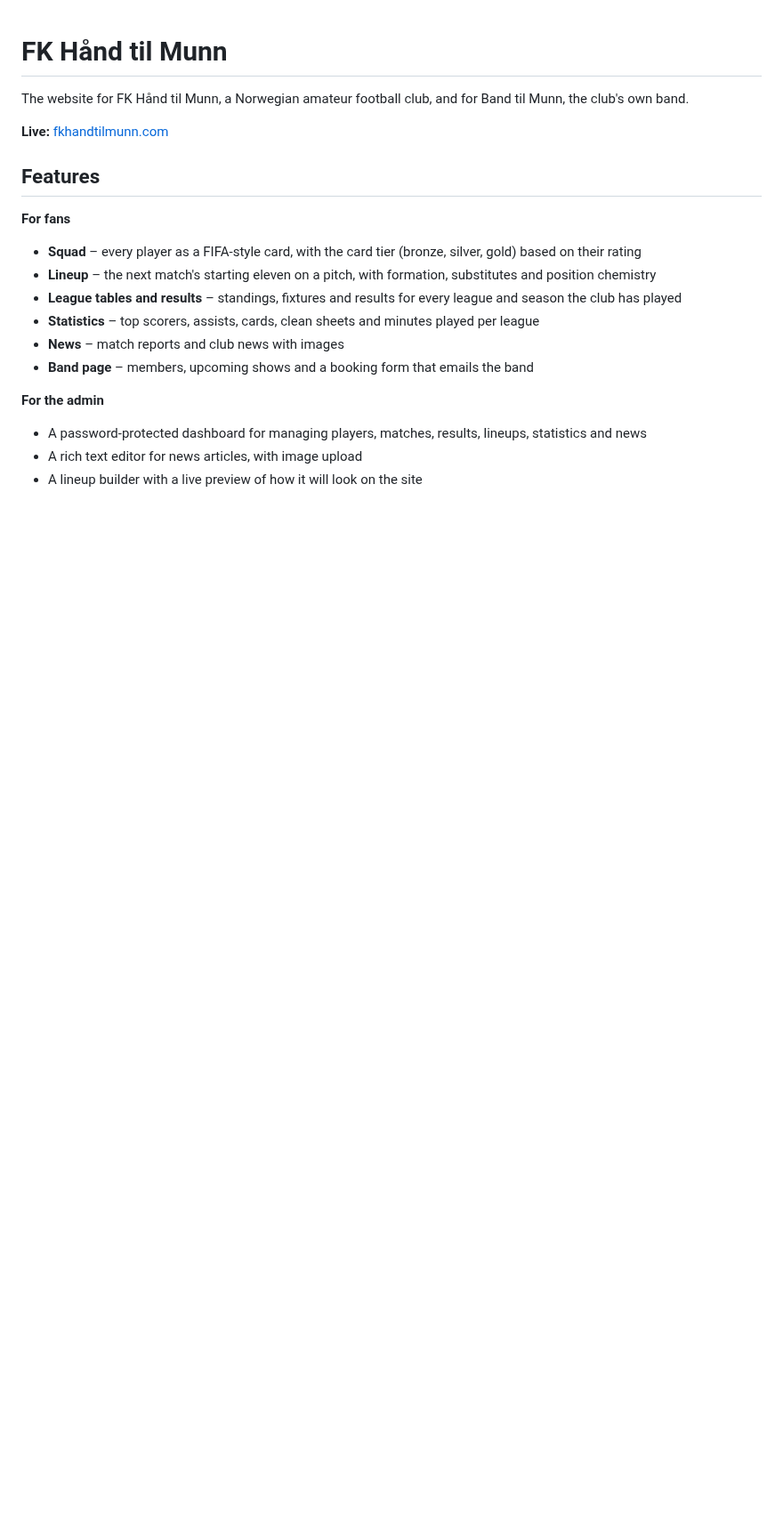
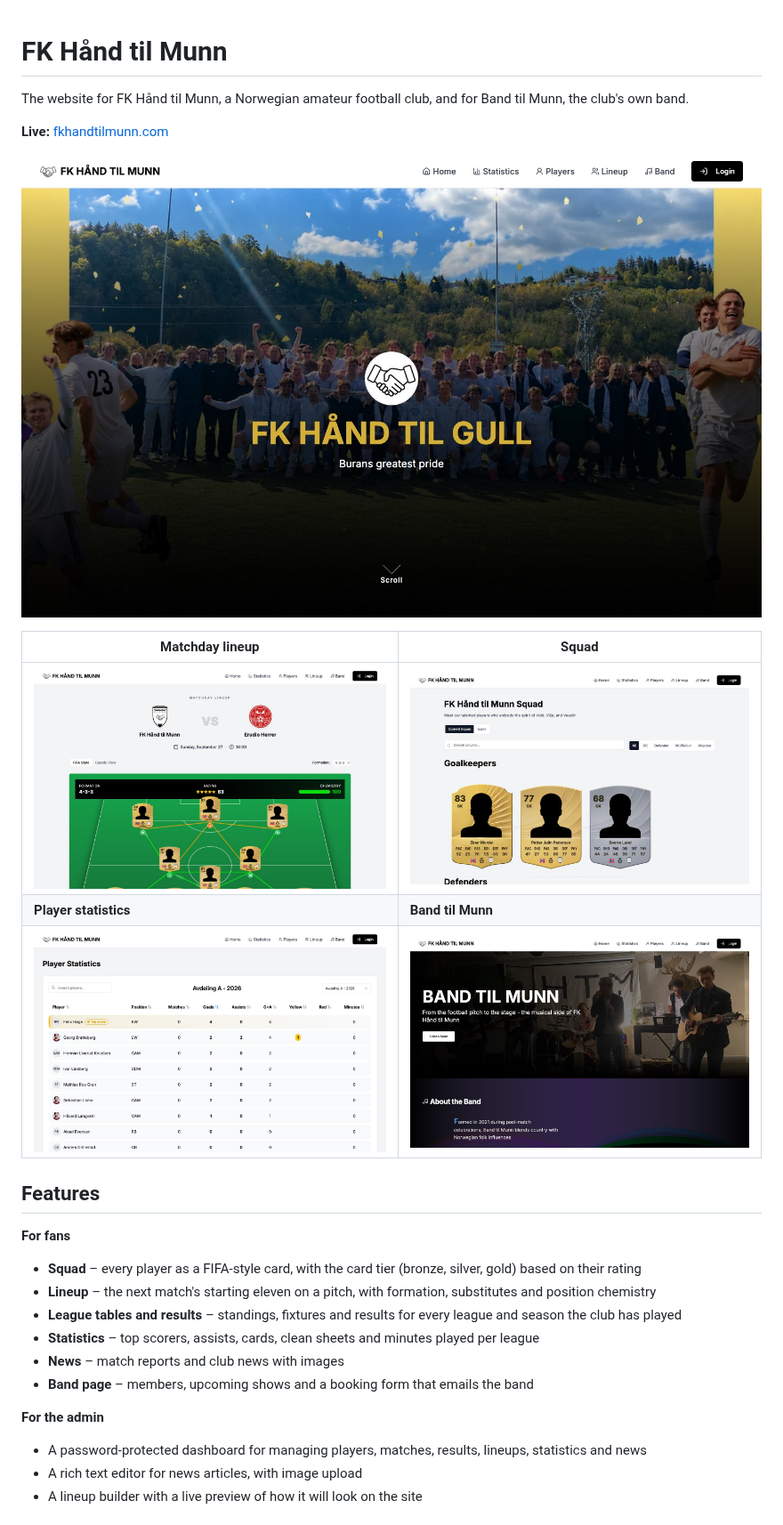
Before and after one commit to ScottJuvik/fk-hand-til-munn, a Markdown page: README.md, the part around the change. Shown at 89% size. GitHub-like rendering; pictures changed too: docs/screenshots/band.jpg (added), docs/screenshots/home.jpg (added), docs/screenshots/lineup.jpg (added); blank space fills up the shorter version.

Commit message:
README: add screenshots of the live site
Co-Authored-By: Claude Opus 5.5 <noreply@anthropic.com>

```diff
--- a/README.md
+++ b/README.md
@@ -3,6 +3,14 @@
 The website for FK Hånd til Munn, a Norwegian amateur football club, and for Band til Munn, the club's own band.
 
 **Live:** [fkhandtilmunn.com](https://fkhandtilmunn.com)
+
+![Home page](docs/screenshots/home.jpg)
+
+| Matchday lineup | Squad |
+|---|---|
+| ![Lineup on the pitch with formation and chemistry](docs/screenshots/lineup.jpg) | ![Players as FIFA-style cards](docs/screenshots/players.jpg) |
+| **Player statistics** | **Band til Munn** |
+| ![Sortable player statistics per league](docs/screenshots/statistics.jpg) | ![Band page](docs/screenshots/band.jpg) |
 
 ## Features
 
```
